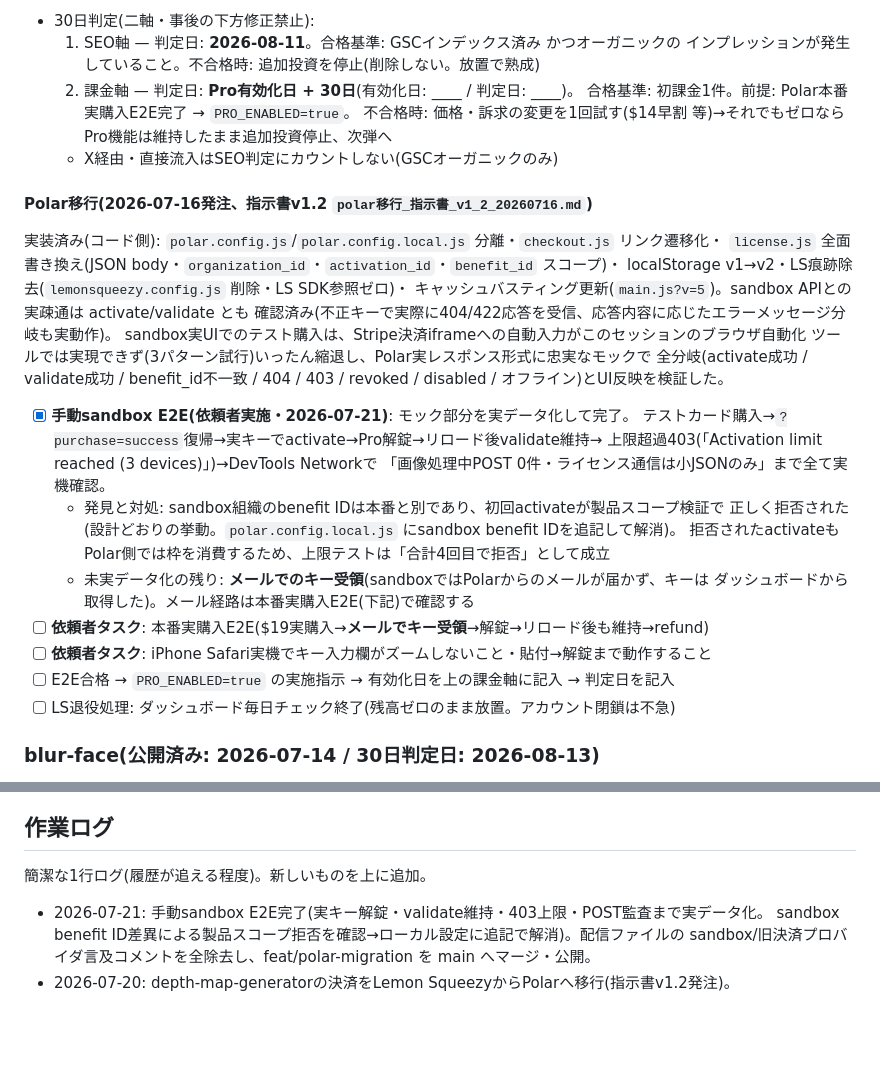
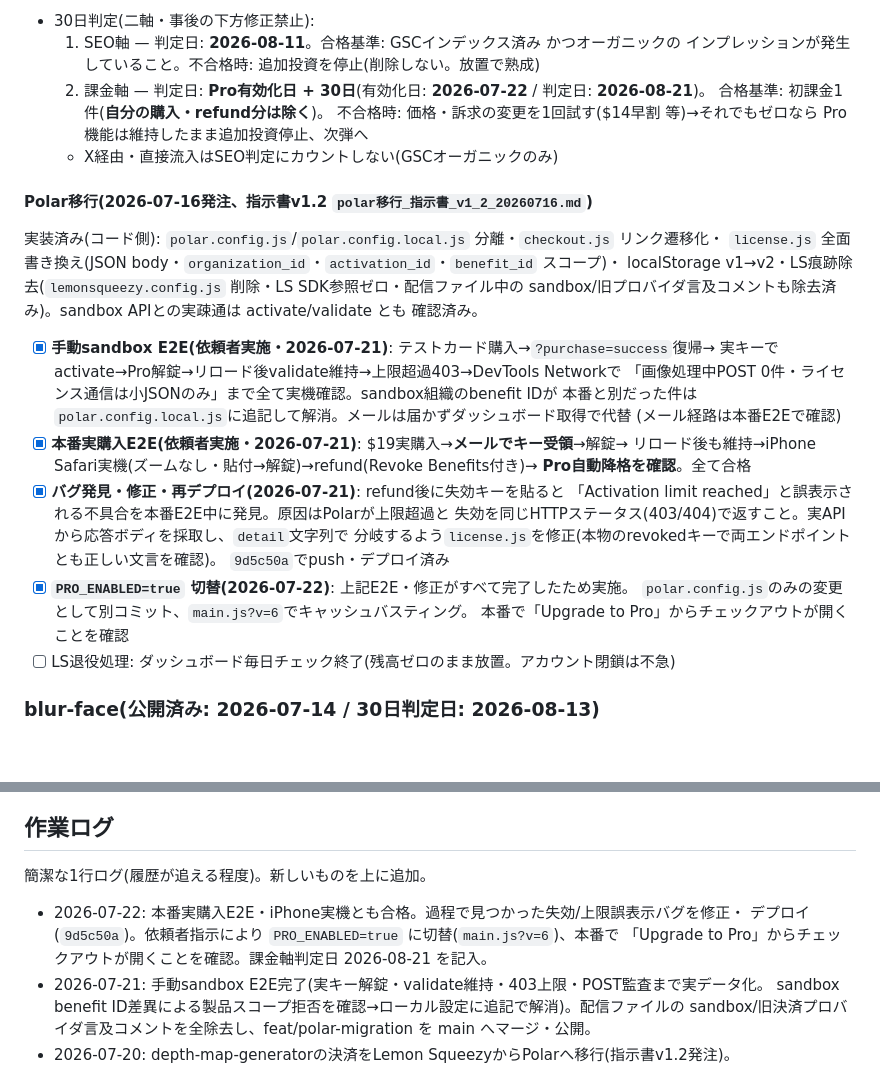
Before and after one commit to momoyohinoops/imagespell, a Markdown page: README.md, 2 parts joined by grey strips. Rendered like a GitHub page; blank space fills up the shorter version.

Commit message:
docs(readme): record completed E2E, activation date, and billing judgment date
- Both required E2E passes recorded: manual sandbox (2026-07-21) and
  production real-purchase + iPhone Safari (2026-07-21), including the
  refund/revoke-benefits downgrade check.
- Record the error-classification bugfix (9d5c50a) found during the
  production E2E and its verification.
- Pro有効化日: 2026-07-22 / 課金軸判定日: 2026-08-21 (有効化日+30日),
  billing-axis pass criterion clarified as first paid unit excluding the
  requester's own test purchase/refund.
- LS retirement is now the only open item in the Polar migration block.

Co-Authored-By: Claude Fable 5 <noreply@anthropic.com>

```diff
--- a/README.md
+++ b/README.md
@@ -178,8 +178,8 @@ CSS/JS は**コンテンツハッシュを付けていない**ため、変更が
 - 30日判定(二軸・事後の下方修正禁止):
   1. SEO軸 — 判定日: **2026-08-11**。合格基準: GSCインデックス済み かつオーガニックの
      インプレッションが発生していること。不合格時: 追加投資を停止(削除しない。放置で熟成)
-  2. 課金軸 — 判定日: **Pro有効化日 + 30日**(有効化日: ____ / 判定日: ____)。
-     合格基準: 初課金1件。前提: Polar本番実購入E2E完了 → `PRO_ENABLED=true`。
+  2. 課金軸 — 判定日: **Pro有効化日 + 30日**(有効化日: **2026-07-22** / 判定日: **2026-08-21**)。
+     合格基準: 初課金1件(**自分の購入・refund分は除く**)。
      不合格時: 価格・訴求の変更を1回試す($14早割 等)→それでもゼロなら
      Pro機能は維持したまま追加投資停止、次弾へ
   - X経由・直接流入はSEO判定にカウントしない(GSCオーガニックのみ)
@@ -187,25 +187,25 @@ CSS/JS は**コンテンツハッシュを付けていない**ため、変更が
 #### Polar移行(2026-07-16発注、指示書v1.2 `polar移行_指示書_v1_2_20260716.md`)
 実装済み(コード側): `polar.config.js`/`polar.config.local.js` 分離・`checkout.js` リンク遷移化・
 `license.js` 全面書き換え(JSON body・`organization_id`・`activation_id`・`benefit_id` スコープ)・
-localStorage v1→v2・LS痕跡除去(`lemonsqueezy.config.js` 削除・LS SDK参照ゼロ)・
-キャッシュバスティング更新(`main.js?v=5`)。sandbox APIとの実疎通は activate/validate とも
-確認済み(不正キーで実際に404/422応答を受信、応答内容に応じたエラーメッセージ分岐も実動作)。
-sandbox実UIでのテスト購入は、Stripe決済iframeへの自動入力がこのセッションのブラウザ自動化
-ツールでは実現できず(3パターン試行)いったん縮退し、Polar実レスポンス形式に忠実なモックで
-全分岐(activate成功 / validate成功 / benefit_id不一致 / 404 / 403 / revoked / disabled /
-オフライン)とUI反映を検証した。
-- [x] **手動sandbox E2E(依頼者実施・2026-07-21)**: モック部分を実データ化して完了。
-  テストカード購入→`?purchase=success`復帰→実キーでactivate→Pro解錠→リロード後validate維持→
-  上限超過403(「Activation limit reached (3 devices)」)→DevTools Networkで
-  「画像処理中POST 0件・ライセンス通信は小JSONのみ」まで全て実機確認。
-  - 発見と対処: sandbox組織のbenefit IDは本番と別であり、初回activateが製品スコープ検証で
-    正しく拒否された(設計どおりの挙動。`polar.config.local.js` にsandbox benefit IDを追記して解消)。
-    拒否されたactivateもPolar側では枠を消費するため、上限テストは「合計4回目で拒否」として成立
-  - 未実データ化の残り: **メールでのキー受領**(sandboxではPolarからのメールが届かず、キーは
-    ダッシュボードから取得した)。メール経路は本番実購入E2E(下記)で確認する
-- [ ] **依頼者タスク**: 本番実購入E2E($19実購入→**メールでキー受領**→解錠→リロード後も維持→refund)
-- [ ] **依頼者タスク**: iPhone Safari実機でキー入力欄がズームしないこと・貼付→解錠まで動作すること
-- [ ] E2E合格 → `PRO_ENABLED=true` の実施指示 → 有効化日を上の課金軸に記入 → 判定日を記入
+localStorage v1→v2・LS痕跡除去(`lemonsqueezy.config.js` 削除・LS SDK参照ゼロ・配信ファイル中の
+sandbox/旧プロバイダ言及コメントも除去済み)。sandbox APIとの実疎通は activate/validate とも
+確認済み。
+- [x] **手動sandbox E2E(依頼者実施・2026-07-21)**: テストカード購入→`?purchase=success`復帰→
+  実キーでactivate→Pro解錠→リロード後validate維持→上限超過403→DevTools Networkで
+  「画像処理中POST 0件・ライセンス通信は小JSONのみ」まで全て実機確認。sandbox組織のbenefit IDが
+  本番と別だった件は`polar.config.local.js`に追記して解消。メールは届かずダッシュボード取得で代替
+  (メール経路は本番E2Eで確認)
+- [x] **本番実購入E2E(依頼者実施・2026-07-21)**: $19実購入→**メールでキー受領**→解錠→
+  リロード後も維持→iPhone Safari実機(ズームなし・貼付→解錠)→refund(Revoke Benefits付き)→
+  **Pro自動降格を確認**。全て合格
+- [x] **バグ発見・修正・再デプロイ(2026-07-21)**: refund後に失効キーを貼ると
+  「Activation limit reached」と誤表示される不具合を本番E2E中に発見。原因はPolarが上限超過と
+  失効を同じHTTPステータス(403/404)で返すこと。実APIから応答ボディを採取し、`detail`文字列で
+  分岐するよう`license.js`を修正(本物のrevokedキーで両エンドポイントとも正しい文言を確認)。
+  `9d5c50a`でpush・デプロイ済み
+- [x] **`PRO_ENABLED=true` 切替(2026-07-22)**: 上記E2E・修正がすべて完了したため実施。
+  `polar.config.js`のみの変更として別コミット、`main.js?v=6`でキャッシュバスティング。
+  本番で「Upgrade to Pro」からチェックアウトが開くことを確認
 - [ ] LS退役処理: ダッシュボード毎日チェック終了(残高ゼロのまま放置。アカウント閉鎖は不急)
 
 ### blur-face(公開済み: 2026-07-14 / 30日判定日: 2026-08-13)
@@ -306,6 +306,9 @@ sandbox実UIでのテスト購入は、Stripe決済iframeへの自動入力が
 
 ## 作業ログ
 簡潔な1行ログ(履歴が追える程度)。新しいものを上に追加。
+- 2026-07-22: 本番実購入E2E・iPhone実機とも合格。過程で見つかった失効/上限誤表示バグを修正・
+  デプロイ(`9d5c50a`)。依頼者指示により `PRO_ENABLED=true` に切替(`main.js?v=6`)、本番で
+  「Upgrade to Pro」からチェックアウトが開くことを確認。課金軸判定日 2026-08-21 を記入。
 - 2026-07-21: 手動sandbox E2E完了(実キー解錠・validate維持・403上限・POST監査まで実データ化。
   sandbox benefit ID差異による製品スコープ拒否を確認→ローカル設定に追記で解消)。配信ファイルの
   sandbox/旧決済プロバイダ言及コメントを全除去し、feat/polar-migration を main へマージ・公開。
```
